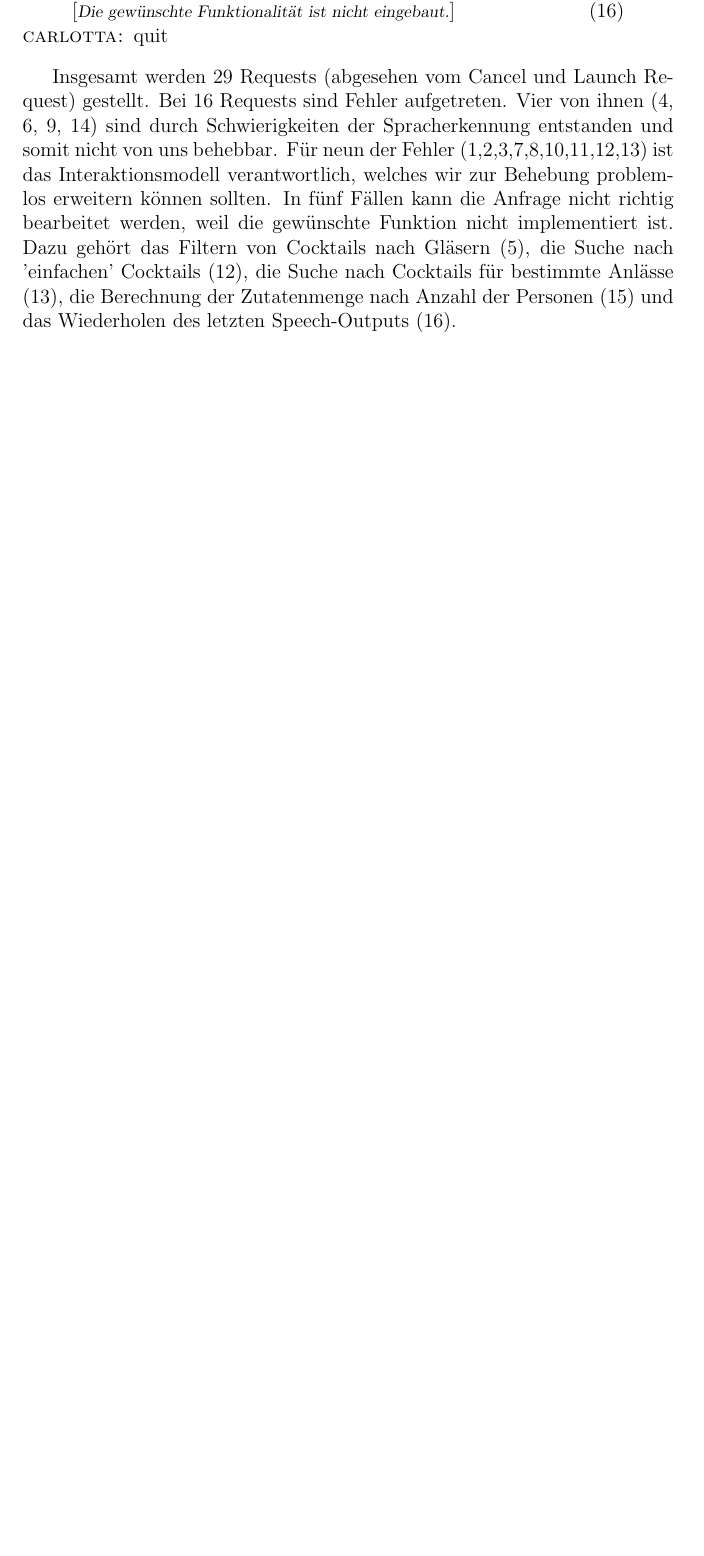
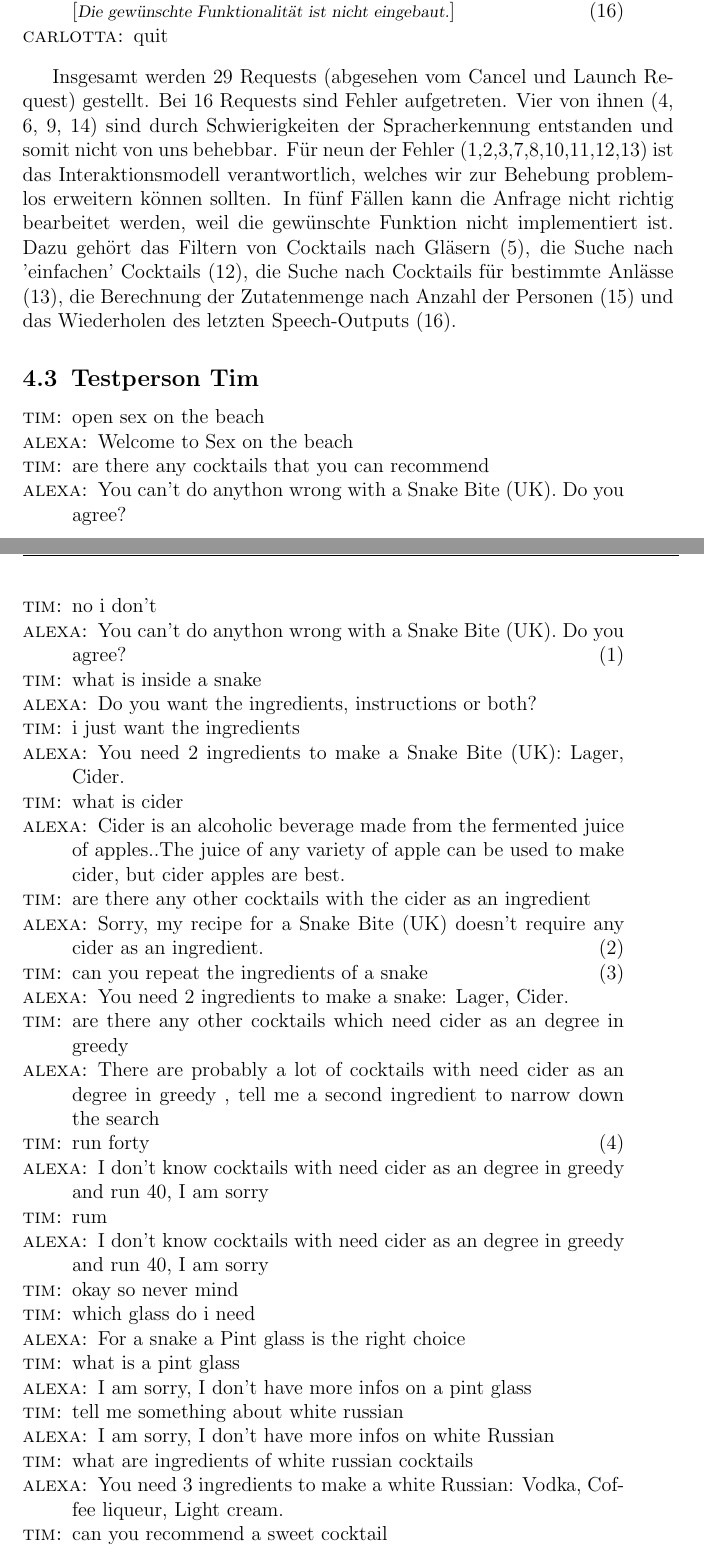
Before and after one commit to HannahPeuckmann/Alexa-cocktail-recipes-skill, a LaTeX document (doku.tex): part of page 15 of 16 before the commit and two parts of pages 15 and 16 of 17 after it, the two joined at a grey line, cut so that both start at the same text, the shorter picture padded with empty space. Compiled offline with pdfLaTeX.

Commit message:
testperson tim

```diff
--- a/doku.tex
+++ b/doku.tex
@@ -409,3 +412,74 @@ Eine Verbesserung der Funktionalität die wir aus diesem Test ziehen ist, wenn A
 \end{dialogue}
 
 Insgesamt werden 29 Requests (abgesehen vom Cancel und Launch Request) gestellt. Bei 16 Requests sind Fehler aufgetreten. Vier von ihnen (4, 6, 9, 14) sind durch Schwierigkeiten der Spracherkennung entstanden und somit nicht von uns behebbar. Für neun der Fehler (1,2,3,7,8,10,11,12,13) ist das Interaktionsmodell verantwortlich, welches wir zur Behebung problemlos erweitern können sollten. In fünf Fällen kann die Anfrage nicht richtig bearbeitet werden, weil die gewünschte Funktion nicht implementiert ist. Dazu gehört das Filtern von Cocktails nach Gläsern (5), die Suche nach 'einfachen' Cocktails (12), die Suche nach Cocktails für bestimmte Anlässe (13), die Berechnung der Zutatenmenge nach Anzahl der Personen (15) und das Wiederholen des letzten Speech-Outputs (16).
+
+\subsection{Testperson Tim}
+\begin{dialogue}
+
+\speak{TIM}open sex on the beach
+
+\speak{ALEXA} Welcome to Sex on the beach
+
+\speak{TIM} are there any cocktails that you can recommend
+
+\speak{ALEXA} You can't do anython wrong with a Snake Bite (UK). Do you agree?
+
+\speak{TIM} no i don't
+
+\speak{ALEXA} You can't do anython wrong with a Snake Bite (UK). Do you agree?
+\attrib{1}
+
+\speak{TIM} what is inside a snake
+
+\speak{ALEXA} Do you want the ingredients, instructions or both?
+
+\speak{TIM} i just want the ingredients
+
+\speak{ALEXA} You need 2 ingredients to make a Snake Bite (UK): Lager, Cider.
+
+\speak{TIM} what is cider
+
+\speak{ALEXA} Cider is an alcoholic beverage made from the fermented juice of apples..The juice of any variety of apple can be used to make cider, but cider apples are best.
+
+\speak{TIM} are there any other cocktails with the cider as an ingredient
+
+\speak{ALEXA} Sorry, my recipe for a Snake Bite (UK) doesn't require any cider as an ingredient.
+\attrib{2}
+
+\speak{TIM} can you repeat the ingredients of a snake
+\attrib{3}
+
+\speak{ALEXA} You need 2 ingredients to make a snake: Lager, Cider.
+
+\speak{TIM} are there any other cocktails which need cider as an degree in greedy
+
+\speak{ALEXA} There are probably a lot of cocktails with need cider as an degree in greedy , tell me a second ingredient to narrow down the search
+
+\speak{TIM} run forty
+\attrib{4}
+
+\speak{ALEXA} I don't know cocktails with need cider as an degree in greedy and run 40, I am sorry
+
+\speak{TIM} rum
+
+\speak{ALEXA} I don't know cocktails with need cider as an degree in greedy and run 40, I am sorry
+
+\speak{TIM} okay so never mind
+
+\speak{TIM} which glass do i need
+
+\speak{ALEXA} For a snake a Pint glass is the right choice
+
+\speak{TIM} what is a pint glass
+
+\speak{ALEXA} I am sorry, I don't have more infos on a pint glass
+
+\speak{TIM} tell me something about white russian
+
+\speak{ALEXA} I am sorry, I don't have more infos on white Russian
+
+\speak{TIM} what are ingredients of white russian cocktails
+
+\speak{ALEXA} You need 3 ingredients to make a white Russian: Vodka, Coffee liqueur, Light cream.
+
+\speak{TIM} can you recommend a sweet cocktail
```
Also changed, not shown: doku.tex (36 more changed lines).
